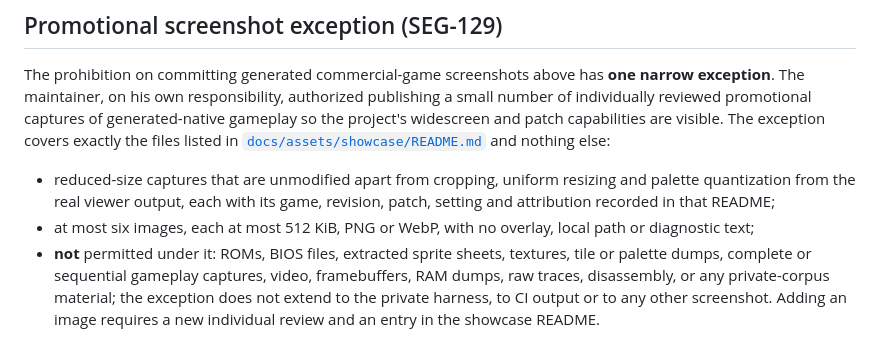
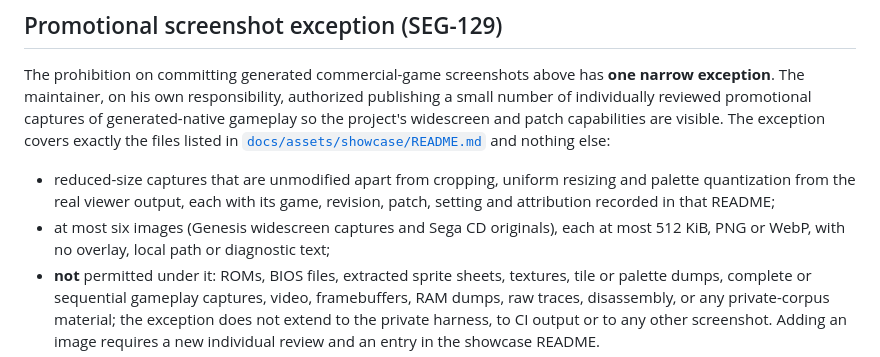
Before and after one commit to marinocg/segarecomp, a Markdown page: docs/testing/commercial-games.md, the part around the change. Rendered like a GitHub page.

```diff
--- a/docs/testing/commercial-games.md
+++ b/docs/testing/commercial-games.md
@@ -63,7 +63,7 @@ The prohibition on committing generated commercial-game screenshots above has **
 captures of generated-native gameplay so the project's widescreen and patch capabilities are visible. The exception covers exactly the files listed in [`docs/assets/showcase/README.md`](../assets/showcase/README.md) and nothing else:
 
 - reduced-size captures that are unmodified apart from cropping, uniform resizing and palette quantization from the real viewer output, each with its game, revision, patch, setting and attribution recorded in that README;
-- at most six images, each at most 512 KiB, PNG or WebP, with no overlay, local path or diagnostic text;
+- at most six images (Genesis widescreen captures and Sega CD originals), each at most 512 KiB, PNG or WebP, with no overlay, local path or diagnostic text;
 - **not** permitted under it: ROMs, BIOS files, extracted sprite sheets, textures, tile or palette dumps, complete or sequential gameplay captures, video, framebuffers, RAM dumps, raw traces, disassembly, or any private-corpus
   material; the exception does not extend to the private harness, to CI output or to any other screenshot. Adding an image requires a new individual review and an entry in the showcase README.
 - no upload to an external image host; the images live in this repository only. Game names and artwork remain the property of their owners and are credited there.
```
Also changed, not shown: README.md (+5 -1 lines), docs/assets/showcase/earthworm-jim-special-edition-new-junk-city-4x3.png (added), docs/assets/showcase/sonic-cd-palmtree-panic-4x3.png (added), 3 other files.
